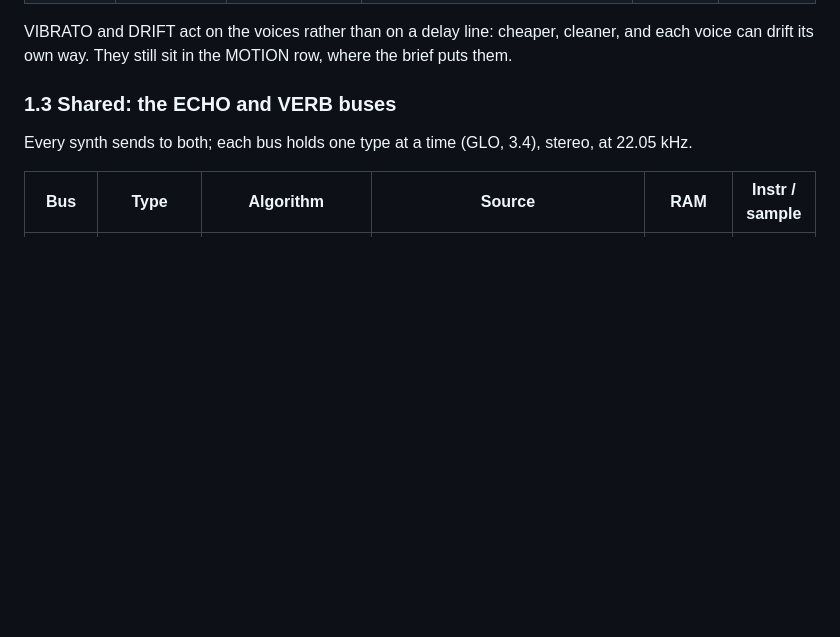
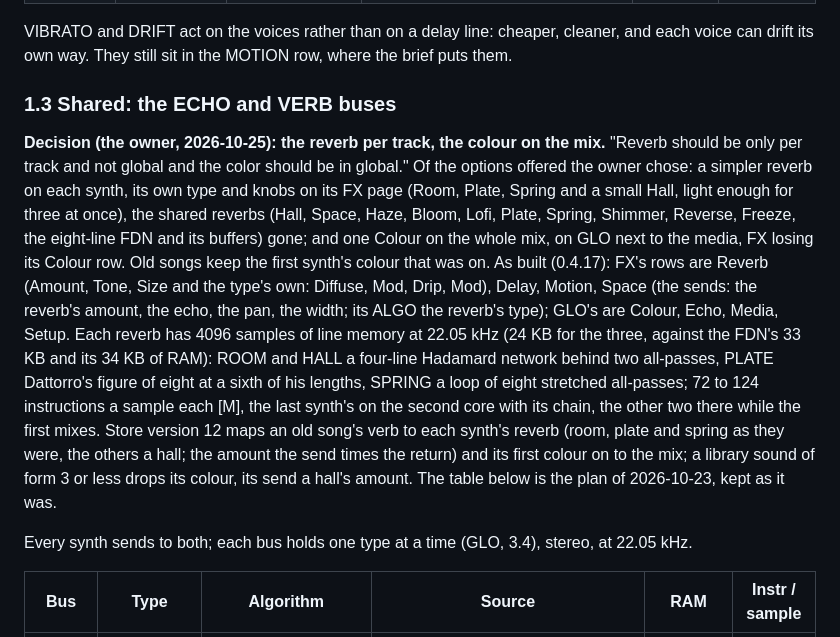
Before and after one commit to InigoHernandez/demake-synth, a Markdown page: docs/plan.md, the part around the change. GitHub-like rendering; blank space fills up the shorter version.

```diff
--- a/docs/plan.md
+++ b/docs/plan.md
@@ -95,6 +95,22 @@ VIBRATO and DRIFT act on the voices rather than on a delay line: cheaper, cleane
 way. They still sit in the MOTION row, where the brief puts them.
 
 ### 1.3 Shared: the ECHO and VERB buses
+
+**Decision (the owner, 2026-10-25): the reverb per track, the colour on the mix.** "Reverb should be only per track
+and not global and the color should be in global." Of the options offered the owner chose: a simpler reverb on each
+synth, its own type and knobs on its FX page (Room, Plate, Spring and a small Hall, light enough for three at once),
+the shared reverbs (Hall, Space, Haze, Bloom, Lofi, Plate, Spring, Shimmer, Reverse, Freeze, the eight-line FDN and
+its buffers) gone; and one Colour on the whole mix, on GLO next to the media, FX losing its Colour row. Old songs
+keep the first synth's colour that was on. As built (0.4.17): FX's rows are Reverb (Amount, Tone, Size and the
+type's own: Diffuse, Mod, Drip, Mod), Delay, Motion, Space (the sends: the reverb's amount, the echo, the pan, the
+width; its ALGO the reverb's type); GLO's are Colour, Echo, Media, Setup. Each reverb has 4096 samples of line memory
+at 22.05 kHz (24 KB for the three, against the FDN's 33 KB and its 34 KB of RAM): ROOM and HALL a four-line
+Hadamard network behind two all-passes, PLATE Dattorro's figure of eight at a sixth of his lengths, SPRING a loop of
+eight stretched all-passes; 72 to 124 instructions a sample each [M], the last synth's on the second core with its
+chain, the other two there while the first mixes. Store version 12 maps an old song's verb to each synth's reverb
+(room, plate and spring as they were, the others a hall; the amount the send times the return) and its first colour
+on to the mix; a library sound of form 3 or less drops its colour, its send a hall's amount. The table below is the
+plan of 2026-10-23, kept as it was.
 
 Every synth sends to both; each bus holds one type at a time (GLO, 3.4), stereo, at 22.05 kHz.
 
```
Also changed, not shown: README.md (+5 -5 lines), web/img/screens/01_home.png, web/img/screens/06_fx.png, web/img/screens/08_global.png, 5 other files.
